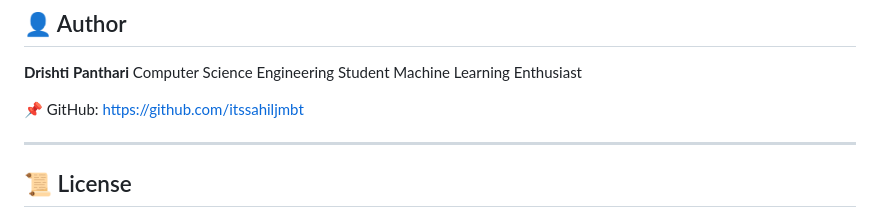
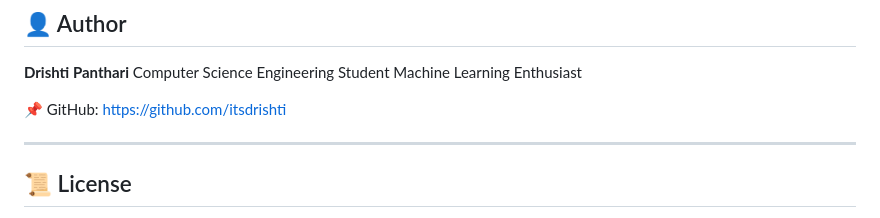
Before and after one commit to itsdrishti/Plant-Detection-Using-Machine-Learning, a Markdown page: README.md, the part around the change. Rendered like a GitHub page.

```diff
--- a/README.md
+++ b/README.md
@@ -155,7 +155,7 @@ python app.py
 Computer Science Engineering Student
 Machine Learning Enthusiast
 
-📌 GitHub: [https://github.com/itssahiljmbt](https://github.com/itssahiljmbt](https://github.com/itsdrishti))
+📌 GitHub: [https://github.com/itsdrishti]([https://github.com/itssahiljmbt](https://github.com/itsdrishti))
 
 ---
 
```
